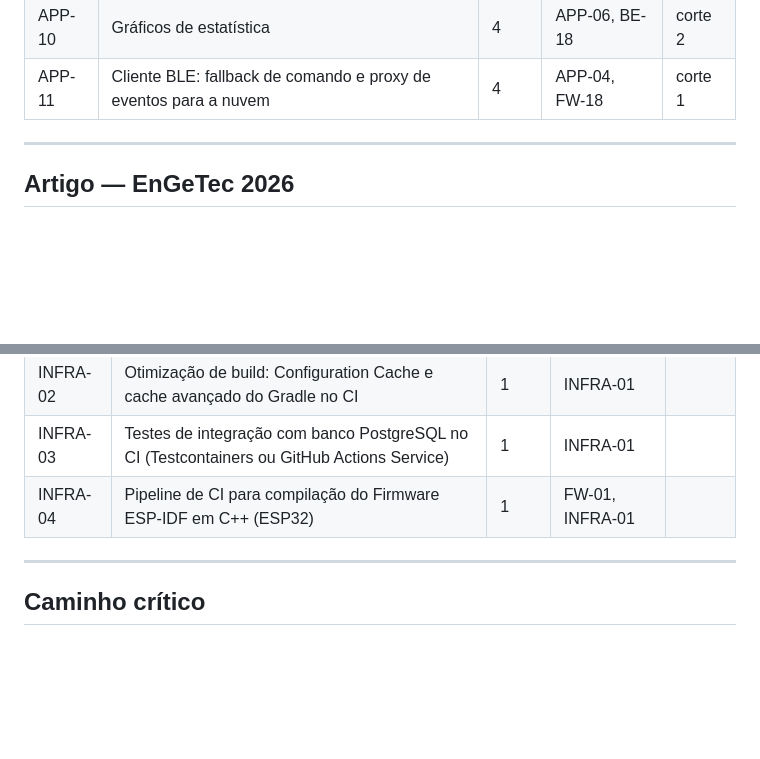
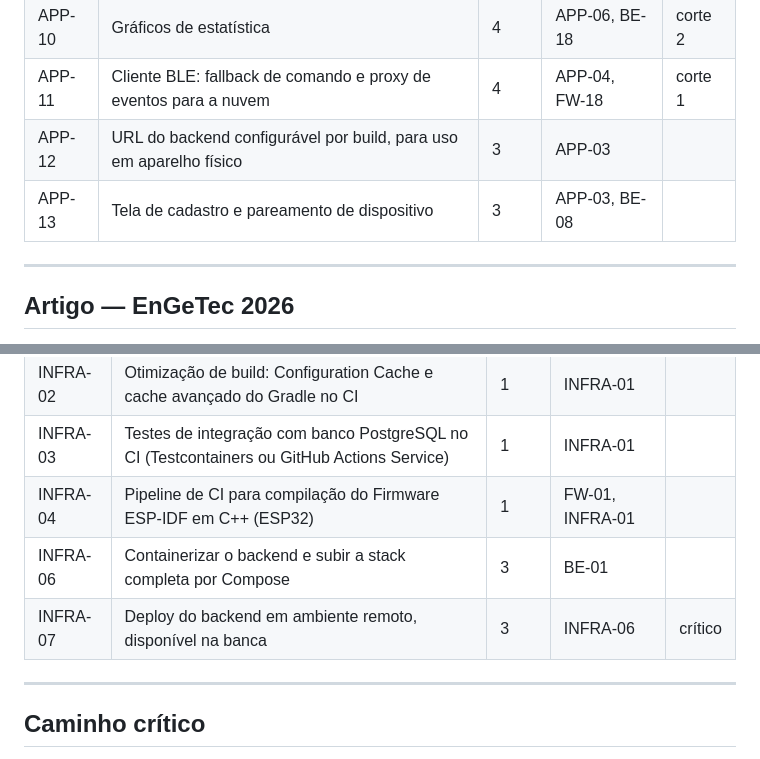
Before and after one commit to Tavaressan/cafey, a Markdown page: docs/documentos_backlog/BACKLOG.md, 2 parts joined by grey strips. Drawn GitHub-style; blank space fills up the shorter version.

Commit message:
docs(backlog): registra os requisitos de deploy e uso em aparelho fisico (#152)
Quatro itens levantados ao avaliar o que falta para rodar o app num celular
real e para nao depender do Docker da maquina de desenvolvimento:

- APP-12: a URL do backend e a constante 10.0.2.2, alias que so existe no
  emulador; num aparelho fisico o app nao alcanca a API.
- APP-13: nao ha tela para cadastrar dispositivo, entao conta nova fica com a
  home vazia e as demais telas sem contexto.
- INFRA-06: o compose.yaml sobe so o Postgres; a API roda no host.
- INFRA-07: sem backend remoto, a demonstracao da banca (marco 16/10) depende
  da maquina local ligada. Marcado como critico por isso.

O SPIKE de distribuicao do app (#151) fica so como issue, seguindo a #127 --
spikes nao tem linha no backlog.


Claude-Session: https://claude.ai/code/session_019XKt7eXZDpZEEemMuKZFuJ

Co-authored-by: Claude Opus 5 <noreply@anthropic.com>

```diff
--- a/docs/documentos_backlog/BACKLOG.md
+++ b/docs/documentos_backlog/BACKLOG.md
@@ -131,6 +131,8 @@ Segue a ordem de execução do §10 da especificação do backend.
 | APP-09 | Desktop no nível essencial, reaproveitando composables | 3 | APP-08 | corte 4 |
 | APP-10 | Gráficos de estatística | 4 | APP-06, BE-18 | corte 2 |
 | APP-11 | Cliente BLE: fallback de comando e proxy de eventos para a nuvem | 4 | APP-04, FW-18 | corte 1 |
+| APP-12 | URL do backend configurável por build, para uso em aparelho físico | 3 | APP-03 | |
+| APP-13 | Tela de cadastro e pareamento de dispositivo | 3 | APP-03, BE-08 | |
 
 ---
 
@@ -176,6 +178,8 @@ Segue a ordem de execução do §10 da especificação do backend.
 | INFRA-02 | Otimização de build: Configuration Cache e cache avançado do Gradle no CI | 1 | INFRA-01 | |
 | INFRA-03 | Testes de integração com banco PostgreSQL no CI (Testcontainers ou GitHub Actions Service) | 1 | INFRA-01 | |
 | INFRA-04 | Pipeline de CI para compilação do Firmware ESP-IDF em C++ (ESP32) | 1 | FW-01, INFRA-01 | |
+| INFRA-06 | Containerizar o backend e subir a stack completa por Compose | 3 | BE-01 | |
+| INFRA-07 | Deploy do backend em ambiente remoto, disponível na banca | 3 | INFRA-06 | crítico |
 
 ---
 
```
